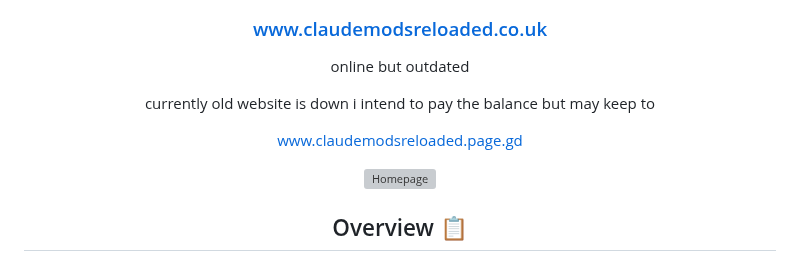
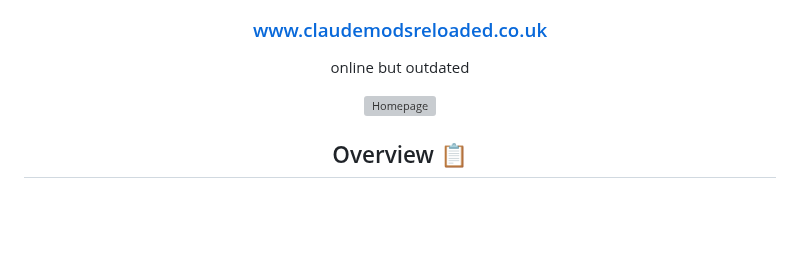
Before and after one commit to claudemods/claudemodsreloaded-website, a Markdown page: README.md, the part around the change. GitHub-like rendering; blank space fills up the shorter version; grey boxes are pictures that could not be loaded.

```diff
--- a/README.md
+++ b/README.md
@@ -8,12 +8,6 @@
 
 ### www.claudemodsreloaded.co.uk
 online but outdated
-
-
-
-currently old website is down i intend to pay the balance but may keep to
-
-www.claudemodsreloaded.page.gd
 
 <div align="center">
   <a href="https://www.deepseek.com/" target="_blank">
```
